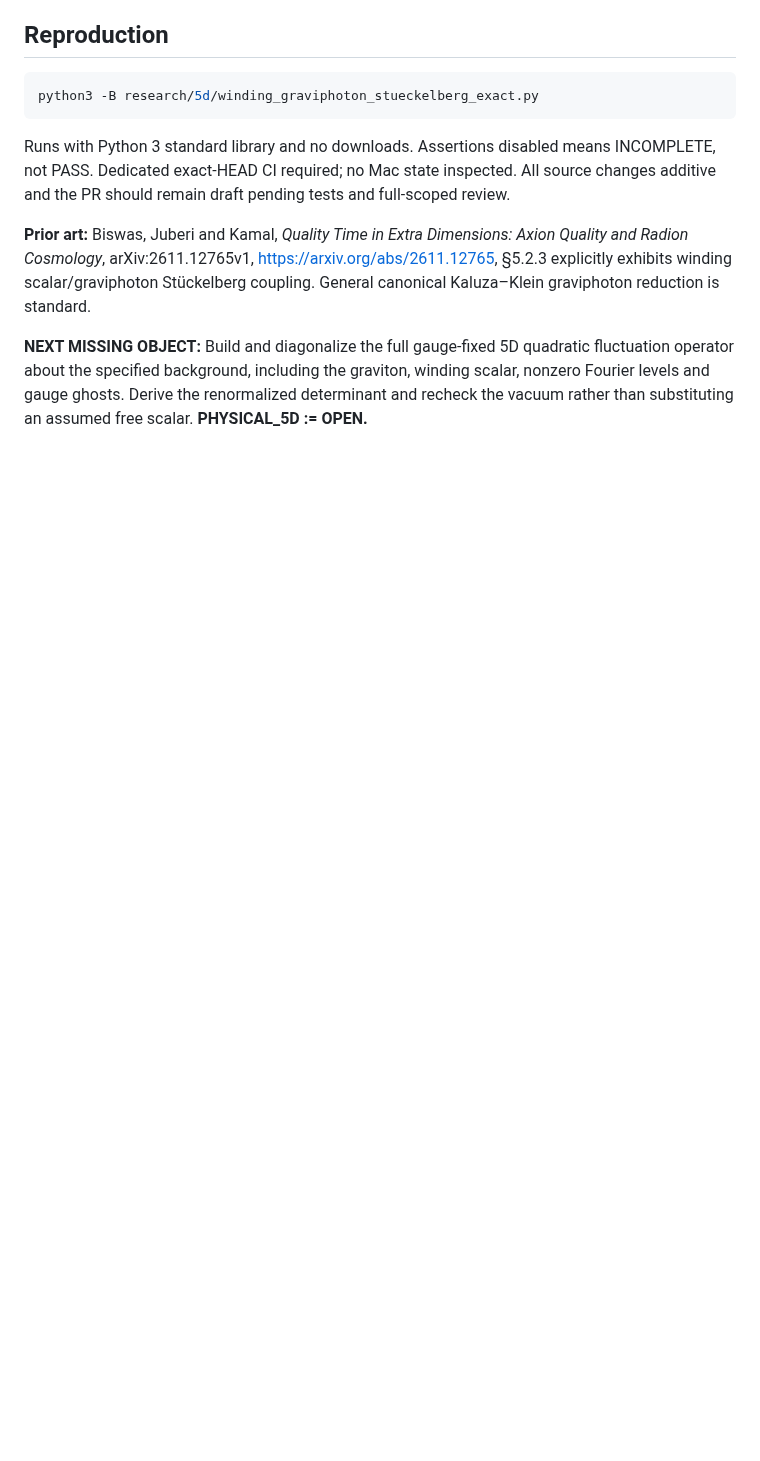
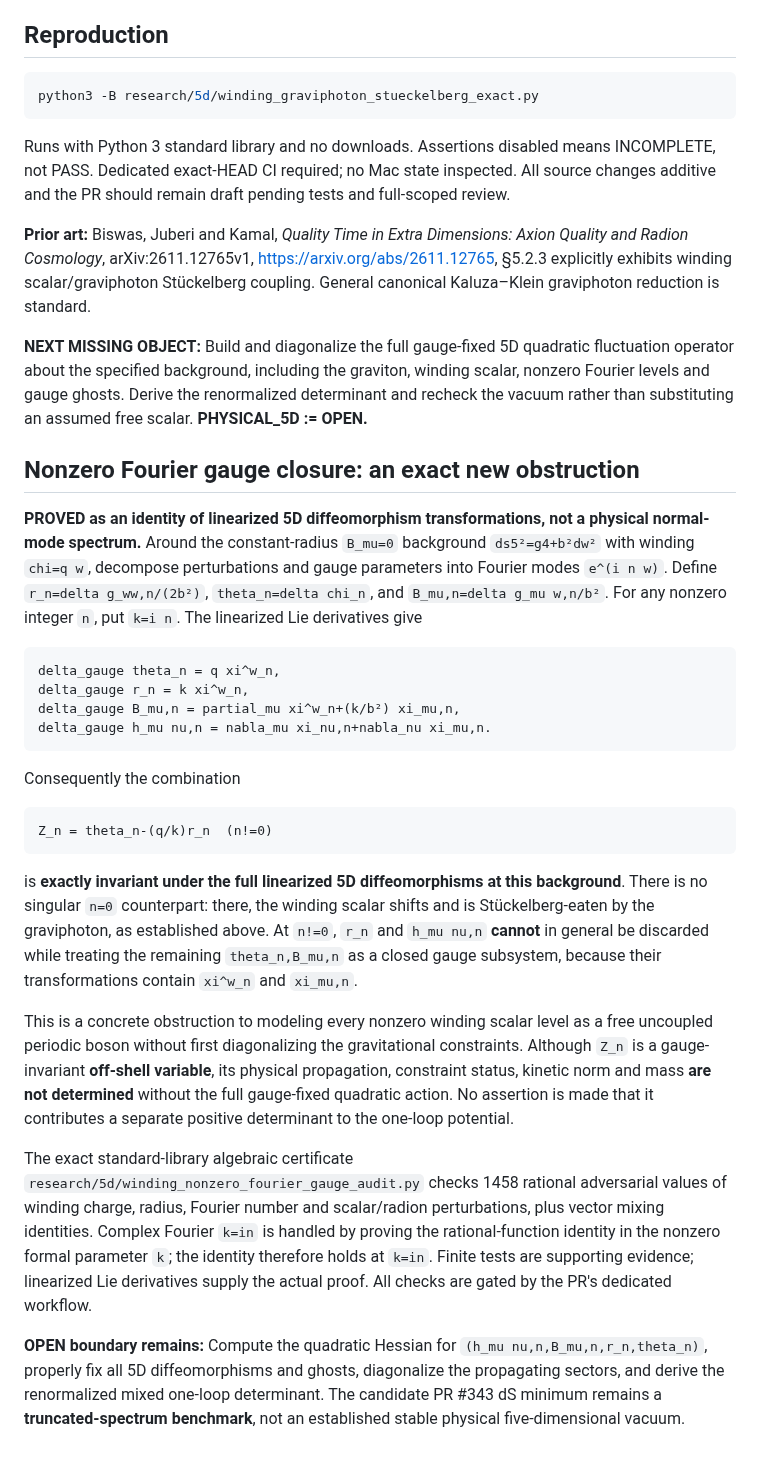
Before and after one commit to inaciovasquez2020/dfm-mkc-cosmology, a Markdown page: research/5d/WINDING_GRAVIPHOTON_STUECKELBERG_STATUS.md, the part around the change. GitHub-like rendering; blank space fills up the shorter version.

Commit message:
math: record nonzero Fourier gauge-invariant winding-radius scalar and missing Hessian

````diff
--- a/research/5d/WINDING_GRAVIPHOTON_STUECKELBERG_STATUS.md
+++ b/research/5d/WINDING_GRAVIPHOTON_STUECKELBERG_STATUS.md
@@ -84,3 +84,29 @@ Runs with Python 3 standard library and no downloads. Assertions disabled means
 **Prior art:** Biswas, Juberi and Kamal, *Quality Time in Extra Dimensions: Axion Quality and Radion Cosmology*, arXiv:2611.12765v1, https://arxiv.org/abs/2611.12765, §5.2.3 explicitly exhibits winding scalar/graviphoton Stückelberg coupling. General canonical Kaluza–Klein graviphoton reduction is standard.
 
 **NEXT MISSING OBJECT:** Build and diagonalize the full gauge-fixed 5D quadratic fluctuation operator about the specified background, including the graviton, winding scalar, nonzero Fourier levels and gauge ghosts. Derive the renormalized determinant and recheck the vacuum rather than substituting an assumed free scalar. **PHYSICAL_5D := OPEN.**
+
+
+## Nonzero Fourier gauge closure: an exact new obstruction
+
+**PROVED as an identity of linearized 5D diffeomorphism transformations, not a physical normal-mode spectrum.** Around the constant-radius `B_mu=0` background `ds5²=g4+b²dw²` with winding `chi=q w`, decompose perturbations and gauge parameters into Fourier modes `e^(i n w)`. Define `r_n=delta g_ww,n/(2b²)`, `theta_n=delta chi_n`, and `B_mu,n=delta g_mu w,n/b²`. For any nonzero integer `n`, put `k=i n`. The linearized Lie derivatives give
+
+```text
+delta_gauge theta_n = q xi^w_n,
+delta_gauge r_n = k xi^w_n,
+delta_gauge B_mu,n = partial_mu xi^w_n+(k/b²) xi_mu,n,
+delta_gauge h_mu nu,n = nabla_mu xi_nu,n+nabla_nu xi_mu,n.
+```
+
+Consequently the combination
+
+```text
+Z_n = theta_n-(q/k)r_n  (n!=0)
+```
+
+is **exactly invariant under the full linearized 5D diffeomorphisms at this background**. There is no singular `n=0` counterpart: there, the winding scalar shifts and is Stückelberg-eaten by the graviphoton, as established above. At `n!=0`, `r_n` and `h_mu nu,n` **cannot** in general be discarded while treating the remaining `theta_n,B_mu,n` as a closed gauge subsystem, because their transformations contain `xi^w_n` and `xi_mu,n`.
+
+This is a concrete obstruction to modeling every nonzero winding scalar level as a free uncoupled periodic boson without first diagonalizing the gravitational constraints. Although `Z_n` is a gauge-invariant **off-shell variable**, its physical propagation, constraint status, kinetic norm and mass **are not determined** without the full gauge-fixed quadratic action. No assertion is made that it contributes a separate positive determinant to the one-loop potential.
+
+The exact standard-library algebraic certificate `research/5d/winding_nonzero_fourier_gauge_audit.py` checks 1458 rational adversarial values of winding charge, radius, Fourier number and scalar/radion perturbations, plus vector mixing identities. Complex Fourier `k=in` is handled by proving the rational-function identity in the nonzero formal parameter `k`; the identity therefore holds at `k=in`. Finite tests are supporting evidence; linearized Lie derivatives supply the actual proof. All checks are gated by the PR's dedicated workflow.
+
+**OPEN boundary remains:** Compute the quadratic Hessian for `(h_mu nu,n,B_mu,n,r_n,theta_n)`, properly fix all 5D diffeomorphisms and ghosts, diagonalize the propagating sectors, and derive the renormalized mixed one-loop determinant. The candidate PR #343 dS minimum remains a **truncated-spectrum benchmark**, not an established stable physical five-dimensional vacuum.
````
